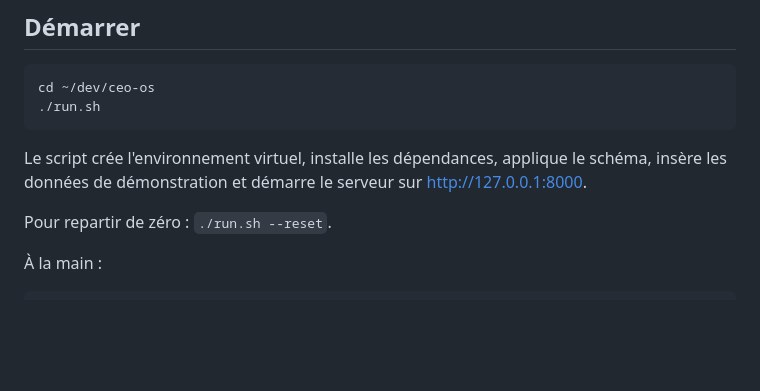
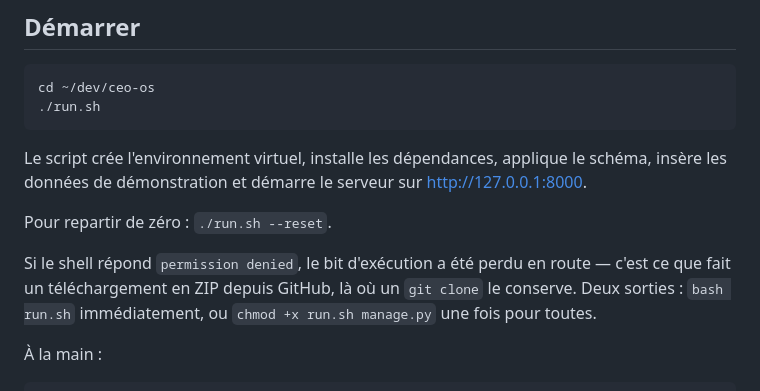
Before and after one commit to ageiger75/bureau, a Markdown page: README.md, the part around the change. GitHub-like rendering; blank space fills up the shorter version.

Commit message:
Rend run.sh et manage.py exécutables
Les deux portent un shebang et sont documentés comme des commandes — `./run.sh`,
`/chemin/vers/ceo-os/manage.py check` — mais étaient enregistrés en 100644. Le bit
d'exécution avait été perdu lors du téléversement web d'origine, si bien que même un
`git clone` propre produisait `permission denied`.

Le README dit désormais quoi faire quand le bit se reperd : c'est le cas d'un
téléchargement en ZIP depuis GitHub, qui ne conserve pas les permissions.

Co-Authored-By: Claude Opus 5 <noreply@anthropic.com>
Claude-Session: https://claude.ai/code/session_011tJ3SKG1YtmmkR73ioPvMr

```diff
--- a/README.md
+++ b/README.md
@@ -31,6 +31,10 @@ Le script crée l'environnement virtuel, installe les dépendances, applique le
 insère les données de démonstration et démarre le serveur sur <http://127.0.0.1:8000>.
 
 Pour repartir de zéro : `./run.sh --reset`.
+
+Si le shell répond `permission denied`, le bit d'exécution a été perdu en route — c'est ce
+que fait un téléchargement en ZIP depuis GitHub, là où un `git clone` le conserve. Deux
+sorties : `bash run.sh` immédiatement, ou `chmod +x run.sh manage.py` une fois pour toutes.
 
 À la main :
 
```
